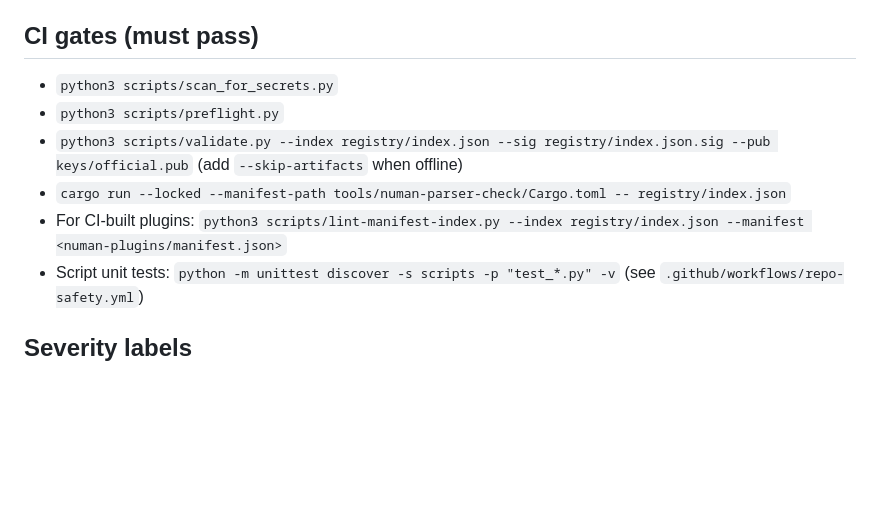
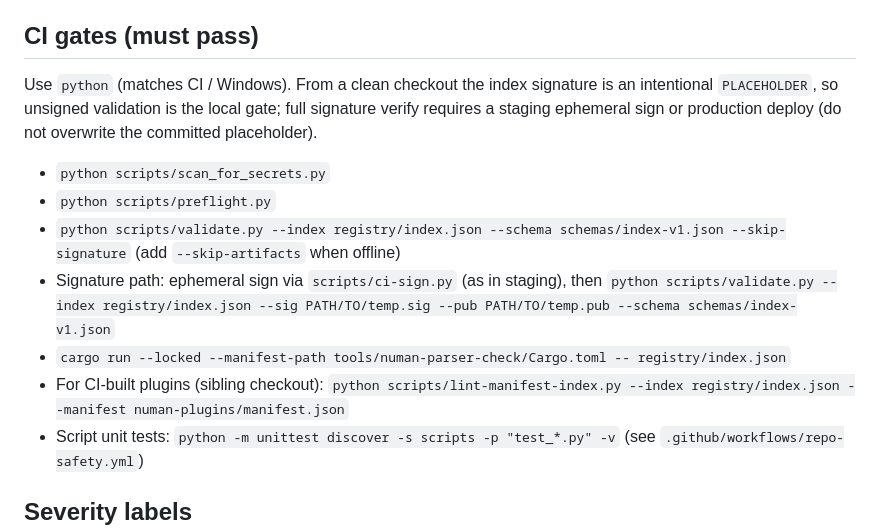
Before and after one commit to tonythethompson/numan-registry, a Markdown page: REVIEW.md, the part around the change. GitHub-like rendering; blank space fills up the shorter version.

Commit message:
Fix CI gate docs for clean-checkout validate and portable python.
Co-authored-by: Cursor <cursoragent@cursor.com>

```diff
--- a/REVIEW.md
+++ b/REVIEW.md
@@ -4,11 +4,17 @@ Use this file when reviewing pull requests (human or automated). [`AGENTS.md`](A
 
 ## CI gates (must pass)
 
-- `python3 scripts/scan_for_secrets.py`
-- `python3 scripts/preflight.py`
-- `python3 scripts/validate.py --index registry/index.json --sig registry/index.json.sig --pub keys/official.pub` (add `--skip-artifacts` when offline)
+Use `python` (matches CI / Windows). From a clean checkout the index signature is an
+intentional `PLACEHOLDER`, so unsigned validation is the local gate; full
+signature verify requires a staging ephemeral sign or production deploy (do not
+overwrite the committed placeholder).
+
+- `python scripts/scan_for_secrets.py`
+- `python scripts/preflight.py`
+- `python scripts/validate.py --index registry/index.json --schema schemas/index-v1.json --skip-signature` (add `--skip-artifacts` when offline)
+- Signature path: ephemeral sign via `scripts/ci-sign.py` (as in staging), then `python scripts/validate.py --index registry/index.json --sig PATH/TO/temp.sig --pub PATH/TO/temp.pub --schema schemas/index-v1.json`
 - `cargo run --locked --manifest-path tools/numan-parser-check/Cargo.toml -- registry/index.json`
-- For CI-built plugins: `python3 scripts/lint-manifest-index.py --index registry/index.json --manifest <numan-plugins/manifest.json>`
+- For CI-built plugins (sibling checkout): `python scripts/lint-manifest-index.py --index registry/index.json --manifest numan-plugins/manifest.json`
 - Script unit tests: `python -m unittest discover -s scripts -p "test_*.py" -v` (see `.github/workflows/repo-safety.yml`)
 
 ## Severity labels
```
Also changed, not shown: 1 other file.
